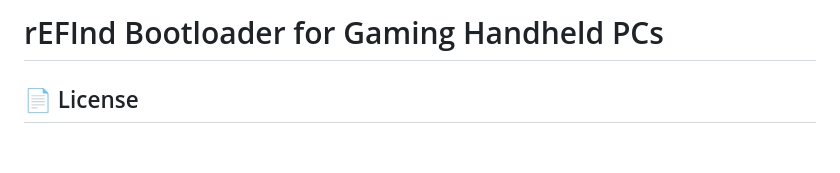
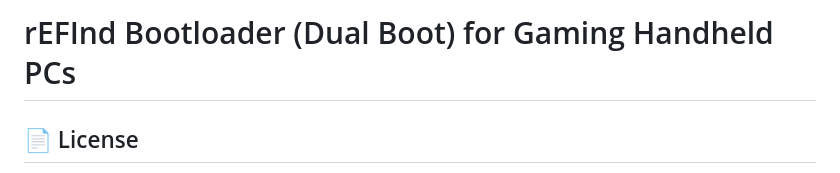
Before and after one commit to Jastreb07/refind-bootloader-handheld-pc, a Markdown page: README.md, the part around the change. Drawn GitHub-style; blank space fills up the shorter version.

Commit message:
- Update README.md

```diff
--- a/README.md
+++ b/README.md
@@ -1,4 +1,4 @@
-# rEFInd Bootloader for Gaming Handheld PCs
+# rEFInd Bootloader (Dual Boot) for Gaming Handheld PCs
 
 ## 📄 License
 
```
